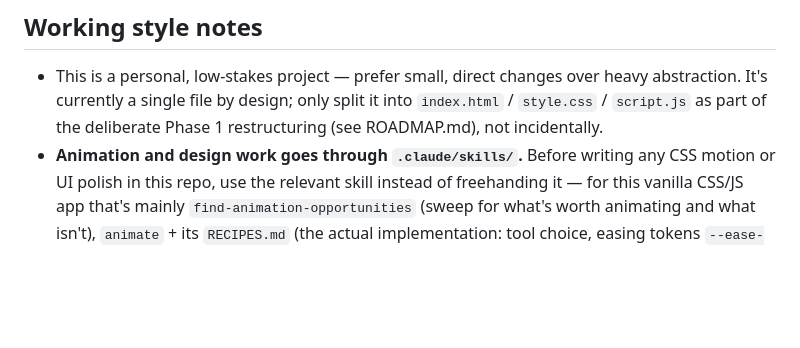
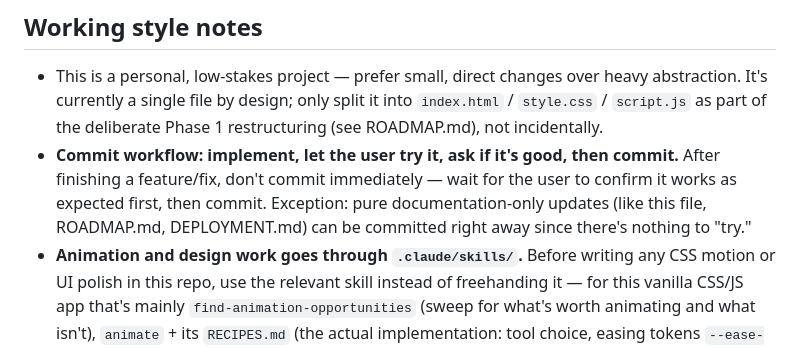
Before and after one commit to szasz-roland/UniPathway, a Markdown page: CLAUDE.md, the part around the change. GitHub-like rendering; blank space fills up the shorter version.

Commit message:
Document the try-then-commit workflow rule
Co-Authored-By: Claude Sonnet 5 <noreply@anthropic.com>

```diff
--- a/CLAUDE.md
+++ b/CLAUDE.md
@@ -36,4 +36,5 @@ Rebuilding/reinstalling an APK on every schedule change was the reason for pivot
 ## Working style notes
 
 - This is a personal, low-stakes project — prefer small, direct changes over heavy abstraction. It's currently a single file by design; only split it into `index.html` / `style.css` / `script.js` as part of the deliberate Phase 1 restructuring (see ROADMAP.md), not incidentally.
+- **Commit workflow: implement, let the user try it, ask if it's good, then commit.** After finishing a feature/fix, don't commit immediately — wait for the user to confirm it works as expected first, then commit. Exception: pure documentation-only updates (like this file, ROADMAP.md, DEPLOYMENT.md) can be committed right away since there's nothing to "try."
 - **Animation and design work goes through `.claude/skills/`.** Before writing any CSS motion or UI polish in this repo, use the relevant skill instead of freehanding it — for this vanilla CSS/JS app that's mainly `find-animation-opportunities` (sweep for what's worth animating and what isn't), `animate` + its `RECIPES.md` (the actual implementation: tool choice, easing tokens `--ease-out`/`--ease-in-out`/`--ease-drawer`, durations), and `animation-vocabulary`/`review-animations` for terminology and self-review. (`animate-expo`, `write-swift`, `pick-ui-library` target other stacks — not relevant here.) This folder is gitignored (third-party skill packages, unclear license) — it's a local tool, not part of the published repo.
```
